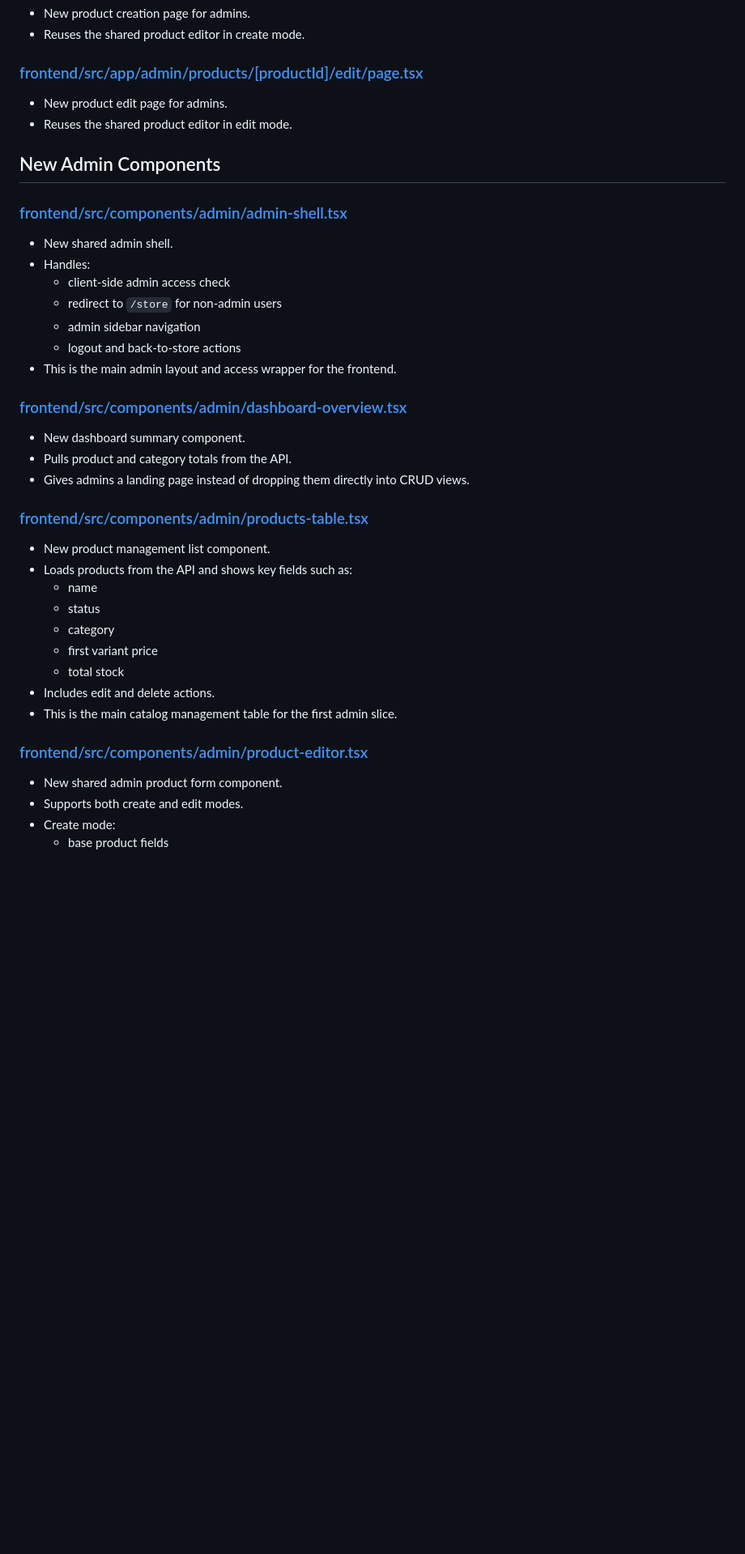
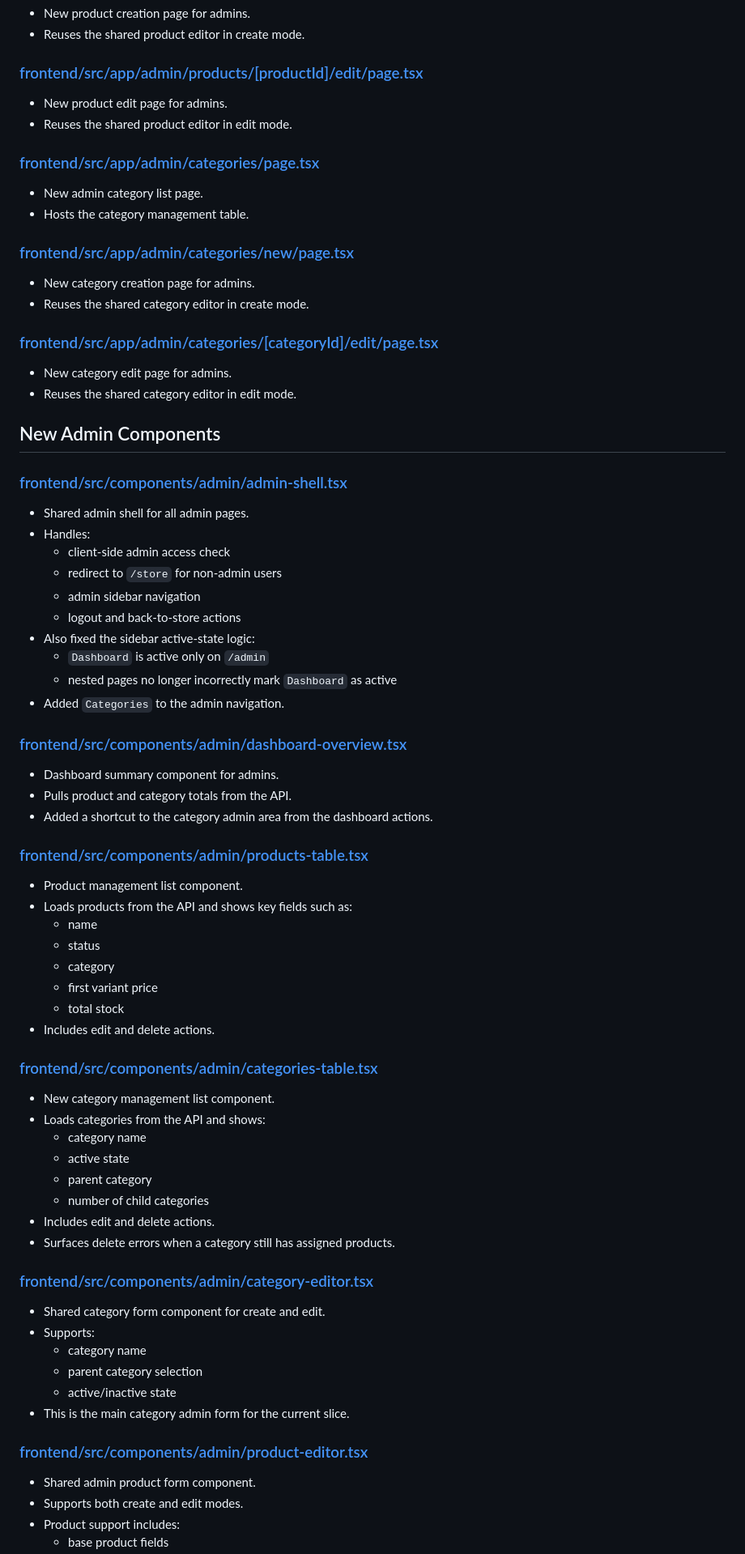
Before and after one commit to yehemo/Ecommerce, a Markdown page: reports/06_01-feat-front-admin-log.md, the part around one of its changes. Shown at 81% size. GitHub-like rendering; blank space fills up the shorter version.

```diff
--- a/reports/06_01-feat-front-admin-log.md
+++ b/reports/06_01-feat-front-admin-log.md
@@ -120,24 +138,39 @@ The main goal of this change set is to make admin access real at both layers:
 - New product edit page for admins.
 - Reuses the shared product editor in edit mode.
 
+### [frontend/src/app/admin/categories/page.tsx](/home/yehemo/code%20project/Ecommerce/frontend/src/app/admin/categories/page.tsx)
+- New admin category list page.
+- Hosts the category management table.
+
+### [frontend/src/app/admin/categories/new/page.tsx](/home/yehemo/code%20project/Ecommerce/frontend/src/app/admin/categories/new/page.tsx)
+- New category creation page for admins.
+- Reuses the shared category editor in create mode.
+
+### [frontend/src/app/admin/categories/[categoryId]/edit/page.tsx](/home/yehemo/code%20project/Ecommerce/frontend/src/app/admin/categories/[categoryId]/edit/page.tsx)
+- New category edit page for admins.
+- Reuses the shared category editor in edit mode.
+
 ## New Admin Components
 
 ### [frontend/src/components/admin/admin-shell.tsx](/home/yehemo/code%20project/Ecommerce/frontend/src/components/admin/admin-shell.tsx)
-- New shared admin shell.
+- Shared admin shell for all admin pages.
 - Handles:
   - client-side admin access check
   - redirect to `/store` for non-admin users
   - admin sidebar navigation
   - logout and back-to-store actions
-- This is the main admin layout and access wrapper for the frontend.
+- Also fixed the sidebar active-state logic:
+  - `Dashboard` is active only on `/admin`
+  - nested pages no longer incorrectly mark `Dashboard` as active
+- Added `Categories` to the admin navigation.
 
 ### [frontend/src/components/admin/dashboard-overview.tsx](/home/yehemo/code%20project/Ecommerce/frontend/src/components/admin/dashboard-overview.tsx)
-- New dashboard summary component.
+- Dashboard summary component for admins.
 - Pulls product and category totals from the API.
-- Gives admins a landing page instead of dropping them directly into CRUD views.
+- Added a shortcut to the category admin area from the dashboard actions.
 
 ### [frontend/src/components/admin/products-table.tsx](/home/yehemo/code%20project/Ecommerce/frontend/src/components/admin/products-table.tsx)
-- New product management list component.
+- Product management list component.
 - Loads products from the API and shows key fields such as:
   - name
   - status
@@ -145,10 +178,27 @@ The main goal of this change set is to make admin access real at both layers:
   - first variant price
   - total stock
 - Includes edit and delete actions.
-- This is the main catalog management table for the first admin slice.
+
+### [frontend/src/components/admin/categories-table.tsx](/home/yehemo/code%20project/Ecommerce/frontend/src/components/admin/categories-table.tsx)
+- New category management list component.
+- Loads categories from the API and shows:
+  - category name
+  - active state
+  - parent category
+  - number of child categories
+- Includes edit and delete actions.
+- Surfaces delete errors when a category still has assigned products.
+
+### [frontend/src/components/admin/category-editor.tsx](/home/yehemo/code%20project/Ecommerce/frontend/src/components/admin/category-editor.tsx)
+- Shared category form component for create and edit.
+- Supports:
+  - category name
+  - parent category selection
+  - active/inactive state
+- This is the main category admin form for the current slice.
 
 ### [frontend/src/components/admin/product-editor.tsx](/home/yehemo/code%20project/Ecommerce/frontend/src/components/admin/product-editor.tsx)
-- New shared admin product form component.
+- Shared admin product form component.
 - Supports both create and edit modes.
-- Create mode:
+- Product support includes:
   - base product fields
```
Also changed, not shown: other parts of reports/06_01-feat-front-admin-log.md (+95 -61 lines).
